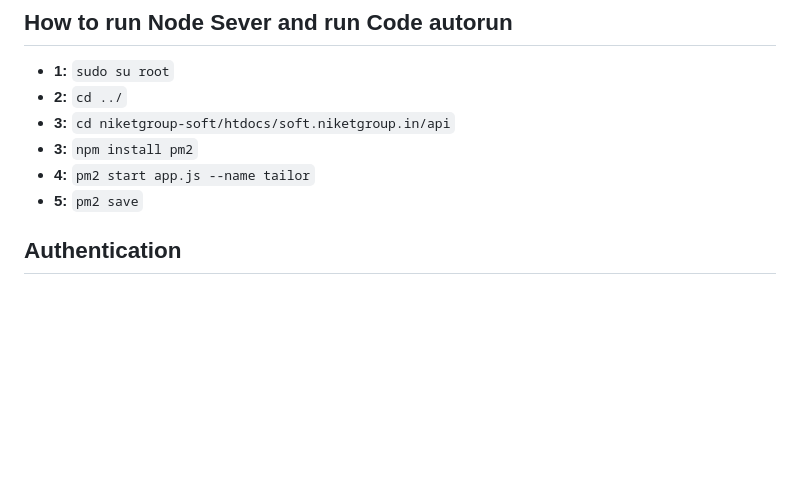
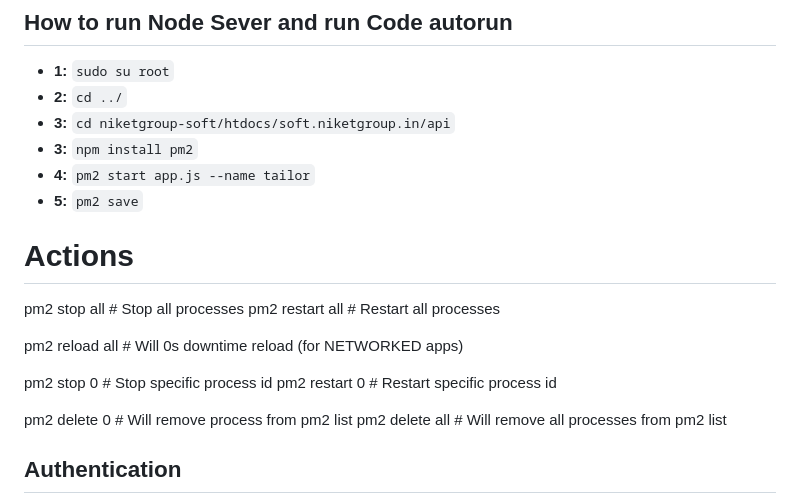
Before and after one commit to niteshpawar97/TailorAPI, a Markdown page: readme.md, the part around the change. Rendered like a GitHub page; blank space fills up the shorter version.

```diff
--- a/readme.md
+++ b/readme.md
@@ -12,6 +12,19 @@ This documentation provides information on how to use the endpoints of the Tailo
  - **3:**           `npm install pm2`
  - **4:**           `pm2 start app.js --name tailor`
  - **5:**           `pm2 save`
+
+  # Actions
+
+pm2 stop all           # Stop all processes
+pm2 restart all        # Restart all processes
+
+pm2 reload all         # Will 0s downtime reload (for NETWORKED apps)
+
+pm2 stop 0             # Stop specific process id
+pm2 restart 0          # Restart specific process id
+
+pm2 delete 0           # Will remove process from pm2 list
+pm2 delete all         # Will remove all processes from pm2 list
 
 
 ## Authentication
```
